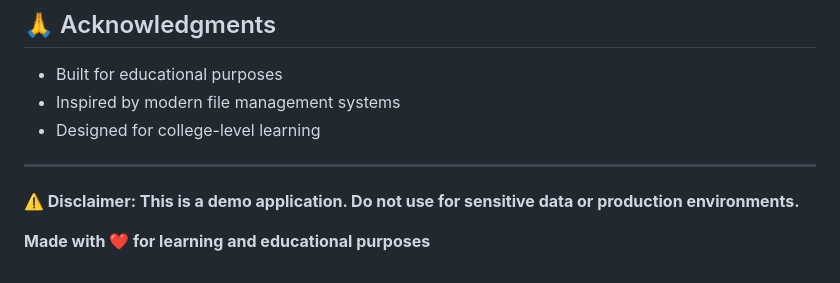
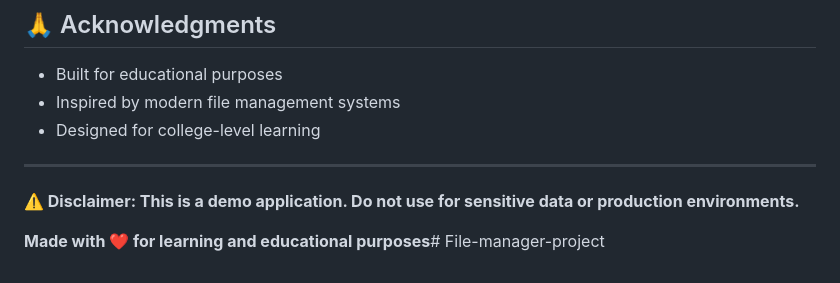
Before and after one commit to nkv-dev/File-manager-project, a Markdown page: README.md, the part around the change. Rendered like a GitHub page.

```diff
--- a/README.md
+++ b/README.md
@@ -226,4 +226,4 @@ This project is open source and available under the [MIT License](LICENSE).
 
 **⚠️ Disclaimer: This is a demo application. Do not use for sensitive data or production environments.**
 
-**Made with ❤️ for learning and educational purposes**
+**Made with ❤️ for learning and educational purposes**# File-manager-project
```
